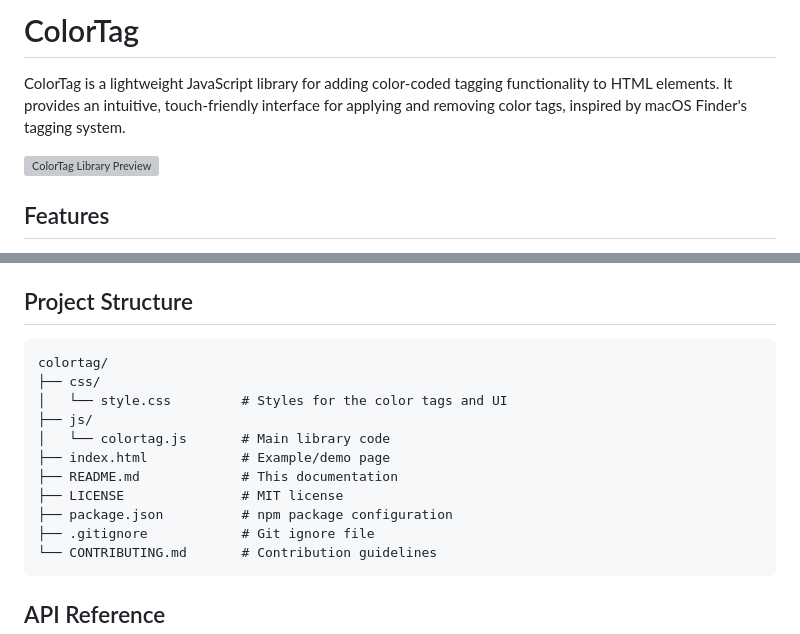
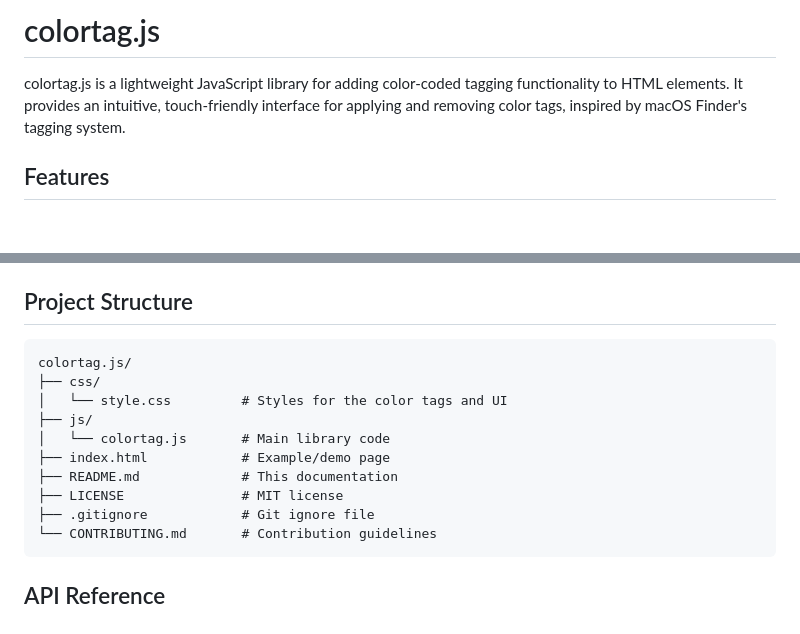
Before and after one commit to roromedia/colortag.js, a Markdown page: README.md, 2 parts joined by grey strips. Rendered like a GitHub page; blank space fills up the shorter version; grey boxes are pictures that could not be loaded.

Commit message:
Enhanced instructions

````diff
--- a/README.md
+++ b/README.md
@@ -1,8 +1,6 @@
-# ColorTag
+# colortag.js
 
-ColorTag is a lightweight JavaScript library for adding color-coded tagging functionality to HTML elements. It provides an intuitive, touch-friendly interface for applying and removing color tags, inspired by macOS Finder's tagging system.
-
-![ColorTag Library Preview](https://via.placeholder.com/800x400?text=ColorTag+Library+Preview)
+colortag.js is a lightweight JavaScript library for adding color-coded tagging functionality to HTML elements. It provides an intuitive, touch-friendly interface for applying and removing color tags, inspired by macOS Finder's tagging system.
 
 ## Features
 
@@ -206,7 +204,7 @@ The event callbacks receive a data object with the following properties:
 ## Project Structure
 
 ```
-colortag/
+colortag.js/
 ├── css/
 │   └── style.css         # Styles for the color tags and UI
 ├── js/
@@ -214,7 +212,6 @@ colortag/
 ├── index.html            # Example/demo page
 ├── README.md             # This documentation
 ├── LICENSE               # MIT license
-├── package.json          # npm package configuration
 ├── .gitignore            # Git ignore file
 └── CONTRIBUTING.md       # Contribution guidelines
 ```
````
